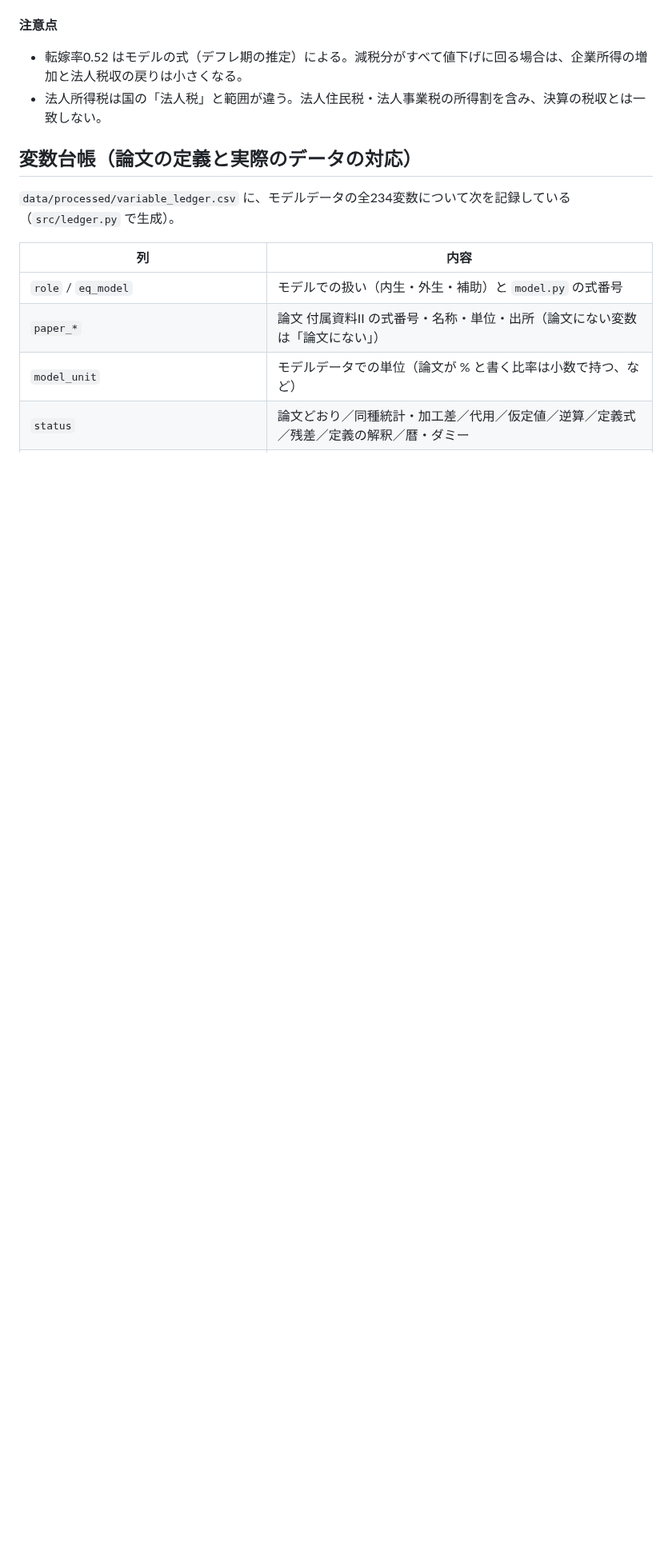
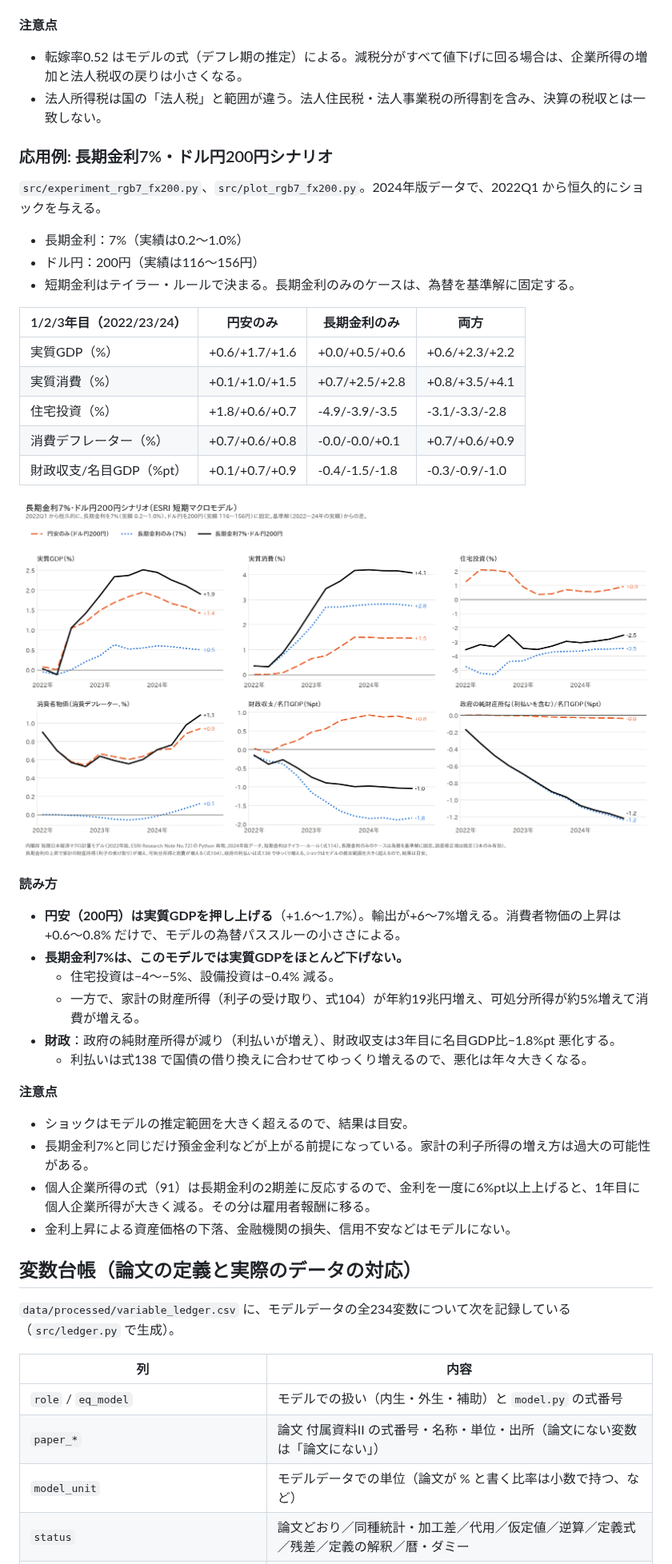
Before and after one commit to p72/esri-short-run-macro-model, a Markdown page: README.md, the part around one of its changes. Shown at 80% size. Drawn GitHub-style; pictures changed too: output/rgb7_fx200.png (added); blank space fills up the shorter version.

```diff
--- a/README.md
+++ b/README.md
@@ -455,6 +456,37 @@ note 記事「[交易損失は賃金を下げるのか](https://github.com/p72/n
 - 転嫁率0.52 はモデルの式（デフレ期の推定）による。減税分がすべて値下げに回る場合は、企業所得の増加と法人税収の戻りは小さくなる。
 - 法人所得税は国の「法人税」と範囲が違う。法人住民税・法人事業税の所得割を含み、決算の税収とは一致しない。
 
+### 応用例: 長期金利7%・ドル円200円シナリオ
+
+`src/experiment_rgb7_fx200.py`、`src/plot_rgb7_fx200.py`。2024年版データで、2022Q1 から恒久的にショックを与える。
+- 長期金利：7%（実績は0.2〜1.0%）
+- ドル円：200円（実績は116〜156円）
+- 短期金利はテイラー・ルールで決まる。長期金利のみのケースは、為替を基準解に固定する。
+
+| 1/2/3年目（2022/23/24） | 円安のみ | 長期金利のみ | 両方 |
+|---|---|---|---|
+| 実質GDP（%） | +0.6/+1.7/+1.6 | +0.0/+0.5/+0.6 | +0.6/+2.3/+2.2 |
+| 実質消費（%） | +0.1/+1.0/+1.5 | +0.7/+2.5/+2.8 | +0.8/+3.5/+4.1 |
+| 住宅投資（%） | +1.8/+0.6/+0.7 | -4.9/-3.9/-3.5 | -3.1/-3.3/-2.8 |
+| 消費デフレーター（%） | +0.7/+0.6/+0.8 | -0.0/-0.0/+0.1 | +0.7/+0.6/+0.9 |
+| 財政収支/名目GDP（%pt） | +0.1/+0.7/+0.9 | -0.4/-1.5/-1.8 | -0.3/-0.9/-1.0 |
+
+![長期金利7%・ドル円200円シナリオ](output/rgb7_fx200.png)
+
+**読み方**
+- **円安（200円）は実質GDPを押し上げる**（+1.6〜1.7%）。輸出が+6〜7%増える。消費者物価の上昇は+0.6〜0.8% だけで、モデルの為替パススルーの小ささによる。
+- **長期金利7%は、このモデルでは実質GDPをほとんど下げない。**
+  - 住宅投資は−4〜−5%、設備投資は−0.4% 減る。
+  - 一方で、家計の財産所得（利子の受け取り、式104）が年約19兆円増え、可処分所得が約5%増えて消費が増える。
+- **財政**：政府の純財産所得が減り（利払いが増え）、財政収支は3年目に名目GDP比−1.8%pt 悪化する。
+  - 利払いは式138 で国債の借り換えに合わせてゆっくり増えるので、悪化は年々大きくなる。
+
+**注意点**
+- ショックはモデルの推定範囲を大きく超えるので、結果は目安。
+- 長期金利7%と同じだけ預金金利などが上がる前提になっている。家計の利子所得の増え方は過大の可能性がある。
+- 個人企業所得の式（91）は長期金利の2期差に反応するので、金利を一度に6%pt以上上げると、1年目に個人企業所得が大きく減る。その分は雇用者報酬に移る。
+- 金利上昇による資産価格の下落、金融機関の損失、信用不安などはモデルにない。
+
 ## 変数台帳（論文の定義と実際のデータの対応）
 
 `data/processed/variable_ledger.csv` に、モデルデータの全234変数について次を記録している（`src/ledger.py` で生成）。
```
Also changed, not shown: other parts of README.md (+3 -0 lines), 4 other files.
